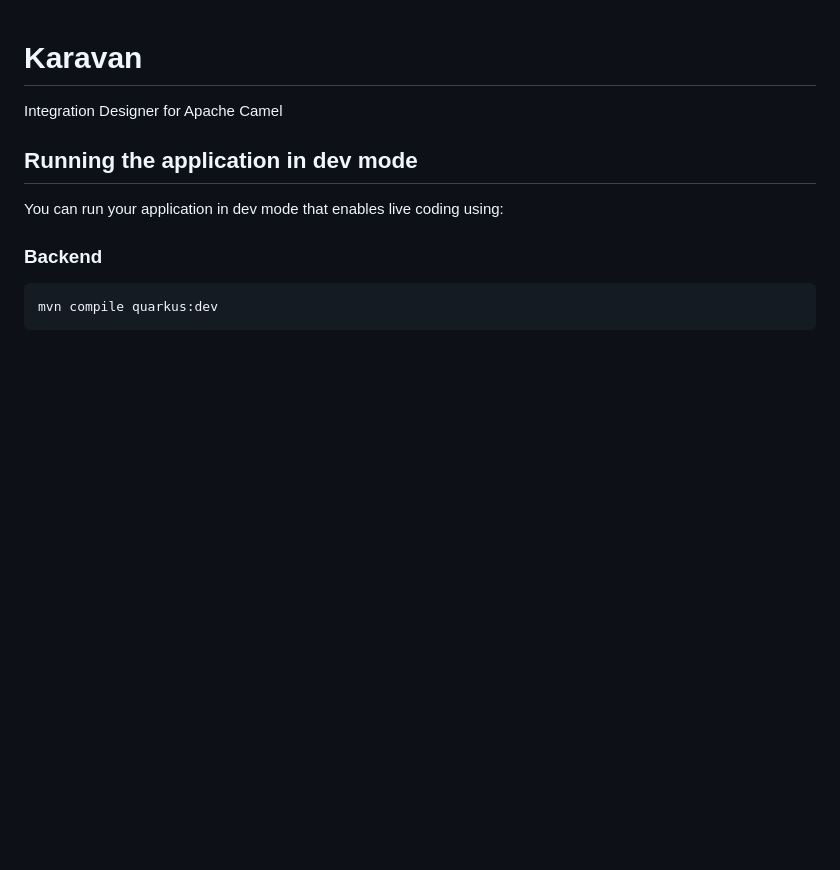
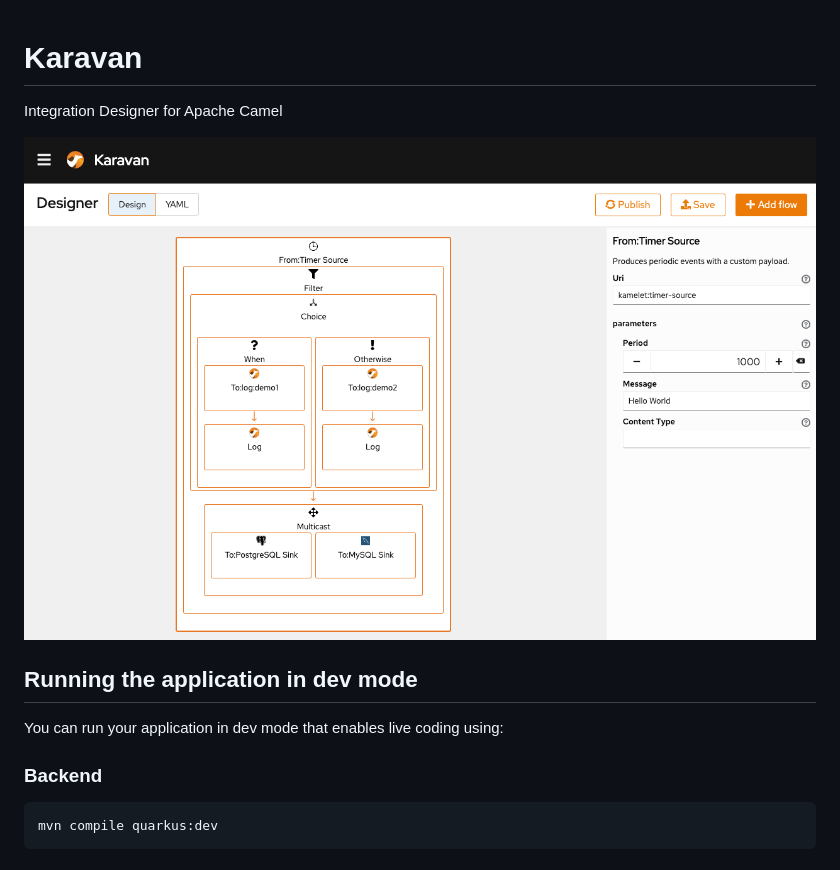
Before and after one commit to mgubaidullin/karavan, a Markdown page: README.md, the part around the change. Rendered like a GitHub page; pictures changed too: karavan.png (added); blank space fills up the shorter version.

Commit message:
Screenshot

```diff
--- a/README.md
+++ b/README.md
@@ -1,6 +1,7 @@
 # Karavan
+Integration Designer for Apache Camel
 
-Integration Designer for Apache Camel
+![](karavan.png)
 
 ## Running the application in dev mode
 You can run your application in dev mode that enables live coding using:
```
